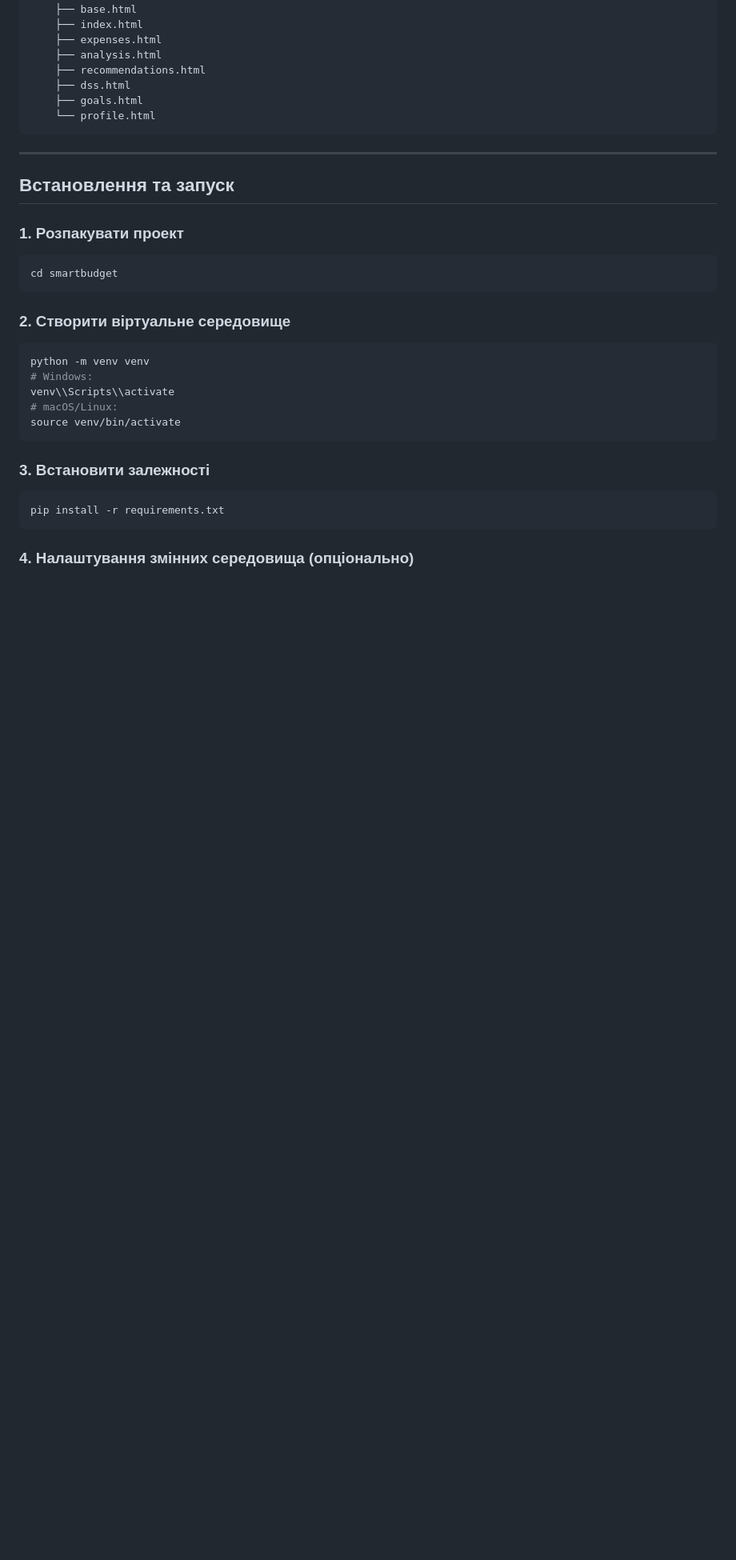
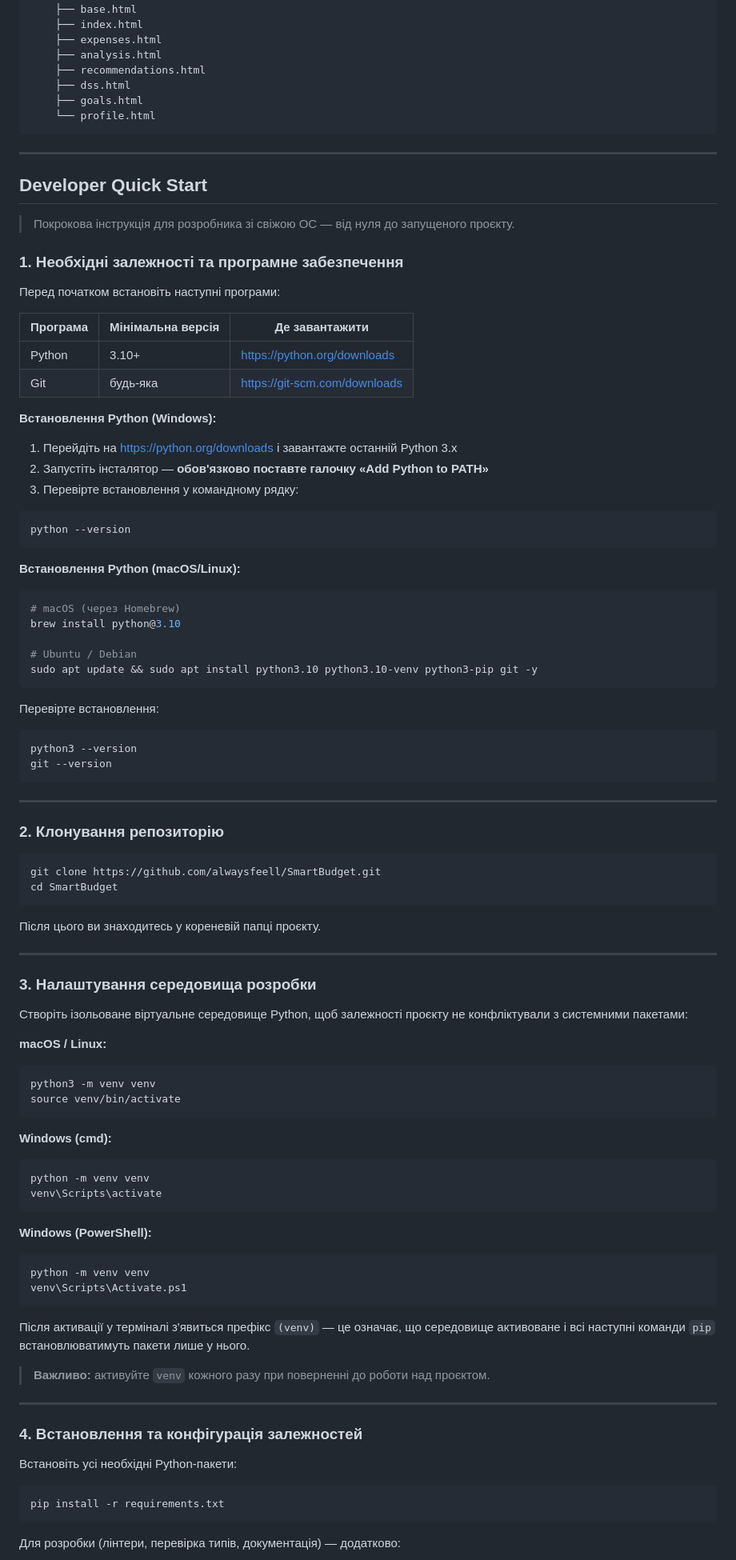
Before and after one commit to alwaysfeell/SmartBudget, a Markdown page: README.md, the part around one of its changes. Shown at 80% size. Drawn GitHub-style; blank space fills up the shorter version.

Commit message:
docs: add developer quickstart to README.md

````diff
--- a/README.md
+++ b/README.md
@@ -75,29 +75,90 @@ smartbudget/
 
 ---
 
-## Встановлення та запуск
+## Developer Quick Start
 
-### 1\. Розпакувати проект
+> Покрокова інструкція для розробника зі свіжою ОС — від нуля до запущеного проєкту.
+
+### 1. Необхідні залежності та програмне забезпечення
+
+Перед початком встановіть наступні програми:
+
+| Програма | Мінімальна версія | Де завантажити |
+|-|-|-|
+| Python | 3.10+ | https://python.org/downloads |
+| Git | будь-яка | https://git-scm.com/downloads |
+
+**Встановлення Python (Windows):**
+1. Перейдіть на https://python.org/downloads і завантажте останній Python 3.x
+2. Запустіть інсталятор — **обов'язково поставте галочку «Add Python to PATH»**
+3. Перевірте встановлення у командному рядку:
+```
+python --version
+```
+
+**Встановлення Python (macOS/Linux):**
+```bash
+# macOS (через Homebrew)
+brew install python@3.10
+
+# Ubuntu / Debian
+sudo apt update && sudo apt install python3.10 python3.10-venv python3-pip git -y
+```
+
+Перевірте встановлення:
+```bash
+python3 --version
+git --version
+```
+
+---
+
+### 2. Клонування репозиторію
 
 ```bash
-cd smartbudget
+git clone https://github.com/alwaysfeell/SmartBudget.git
+cd SmartBudget
 ```
 
-### 2\. Створити віртуальне середовище
+Після цього ви знаходитесь у кореневій папці проєкту.
 
+---
+
+### 3. Налаштування середовища розробки
+
+Створіть ізольоване віртуальне середовище Python, щоб залежності проєкту не конфліктували з системними пакетами:
+
+**macOS / Linux:**
 ```bash
-python -m venv venv
-# Windows:
-venv\\Scripts\\activate
-# macOS/Linux:
+python3 -m venv venv
 source venv/bin/activate
 ```
 
-### 3\. Встановити залежності
+**Windows (cmd):**
+```
+python -m venv venv
+venv\Scripts\activate
+```
+
+**Windows (PowerShell):**
+```
+python -m venv venv
+venv\Scripts\Activate.ps1
+```
+
+Після активації у терміналі з'явиться префікс `(venv)` — це означає, що середовище активоване і всі наступні команди `pip` встановлюватимуть пакети лише у нього.
+
+> **Важливо:** активуйте `venv` кожного разу при поверненні до роботи над проєктом.
+
+---
+
+### 4. Встановлення та конфігурація залежностей
+
+Встановіть усі необхідні Python-пакети:
 
 ```bash
 pip install -r requirements.txt
 ```
 
-### 4\. Налаштування змінних середовища (опціонально)
+Для розробки (лінтери, перевірка типів, документація) — додатково:
 
````
Also changed, not shown: other parts of README.md (+82 -8 lines).
